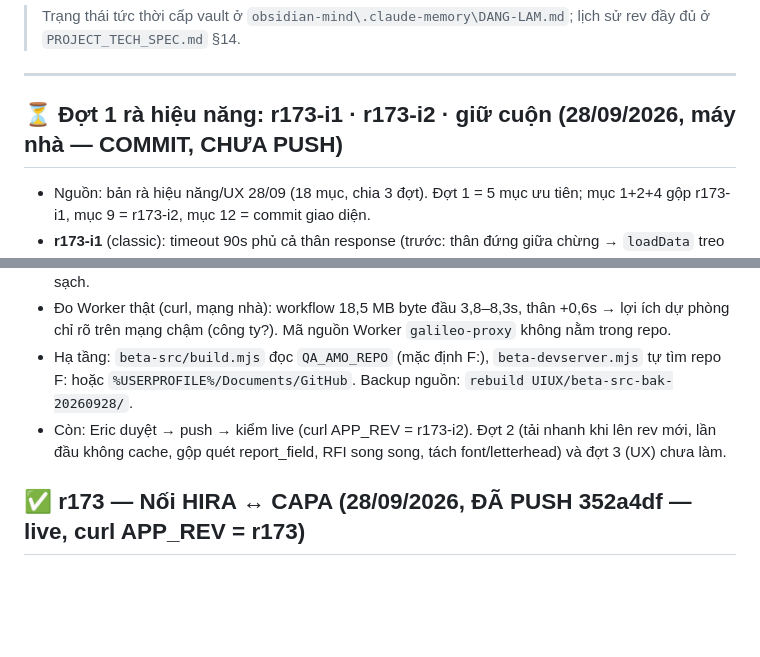
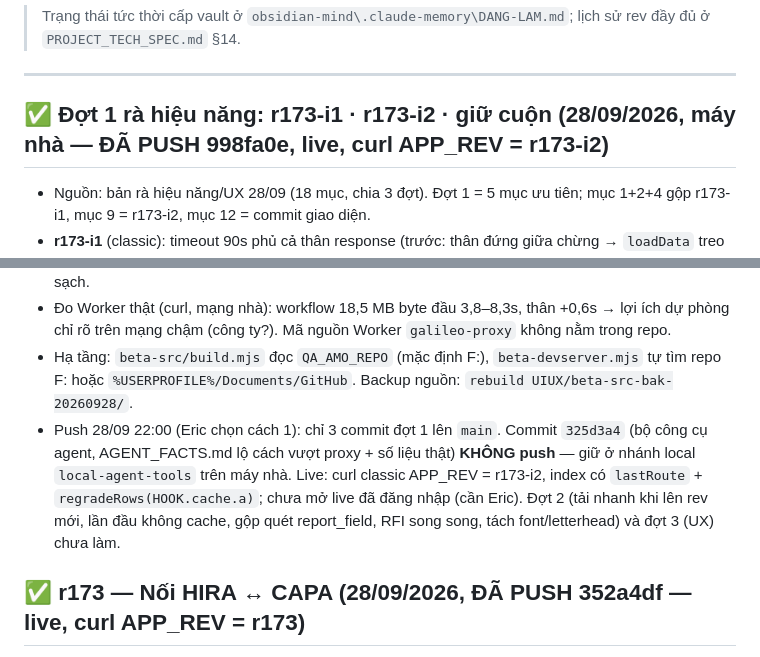
Before and after one commit to ThaiBaHoa/qa-amo-dashboard, a Markdown page: HANDOVER.md, 2 parts joined by grey strips. Drawn GitHub-style; blank space fills up the shorter version.

Commit message:
docs(handover): r173-i1 + r173-i2 + scroll fix pushed, live
Co-Authored-By: Claude Opus 5.5 <noreply@anthropic.com>

```diff
--- a/HANDOVER.md
+++ b/HANDOVER.md
@@ -5,7 +5,7 @@
 
 ---
 
-## ⏳ Đợt 1 rà hiệu năng: r173-i1 · r173-i2 · giữ cuộn (28/09/2026, máy nhà — COMMIT, CHƯA PUSH)
+## ✅ Đợt 1 rà hiệu năng: r173-i1 · r173-i2 · giữ cuộn (28/09/2026, máy nhà — ĐÃ PUSH 998fa0e, live, curl APP_REV = r173-i2)
 
 - Nguồn: bản rà hiệu năng/UX 28/09 (18 mục, chia 3 đợt). Đợt 1 = 5 mục ưu tiên; mục 1+2+4 gộp r173-i1, mục 9 = r173-i2, mục 12 = commit giao diện.
 - **r173-i1** (classic): timeout 90s phủ cả thân response (trước: thân đứng giữa chừng → `loadData` treo mãi); dự phòng ngừng khi đã có header 200 (trước: thân lớn bị tải 2–3 bản song song); chỉ Report summary chờ cây org unit.
@@ -14,7 +14,7 @@
 - Kiểm: test Node (fetch giả) trên hàm trích nguyên — cũ treo / mới reject đúng hạn; local dữ liệu thật 7.063 report · 1.098 audit, cache giả lập cũ MCAR-0381 → Overdue CAT I, audit 4/0 → 3/1, `M.consistency()` rỗng; Next page ×3 → trang 2/3/4, focus giữ, cuộn giữ; đổi màn → về đầu; console sạch.
 - Đo Worker thật (curl, mạng nhà): workflow 18,5 MB byte đầu 3,8–8,3s, thân +0,6s → lợi ích dự phòng chỉ rõ trên mạng chậm (công ty?). Mã nguồn Worker `galileo-proxy` không nằm trong repo.
 - Hạ tầng: `beta-src/build.mjs` đọc `QA_AMO_REPO` (mặc định F:), `beta-devserver.mjs` tự tìm repo F: hoặc `%USERPROFILE%/Documents/GitHub`. Backup nguồn: `rebuild UIUX/beta-src-bak-20260928/`.
-- Còn: Eric duyệt → push → kiểm live (curl APP_REV = r173-i2). Đợt 2 (tải nhanh khi lên rev mới, lần đầu không cache, gộp quét report_field, RFI song song, tách font/letterhead) và đợt 3 (UX) chưa làm.
+- Push 28/09 22:00 (Eric chọn cách 1): chỉ 3 commit đợt 1 lên `main`. Commit `325d3a4` (bộ công cụ agent, AGENT_FACTS.md lộ cách vượt proxy + số liệu thật) **KHÔNG push** — giữ ở nhánh local `local-agent-tools` trên máy nhà. Live: curl classic APP_REV = r173-i2, index có `lastRoute` + `regradeRows(HOOK.cache.a)`; chưa mở live đã đăng nhập (cần Eric). Đợt 2 (tải nhanh khi lên rev mới, lần đầu không cache, gộp quét report_field, RFI song song, tách font/letterhead) và đợt 3 (UX) chưa làm.
 
 ## ✅ r173 — Nối HIRA ↔ CAPA (28/09/2026, ĐÃ PUSH 352a4df — live, curl APP_REV = r173)
 
```
